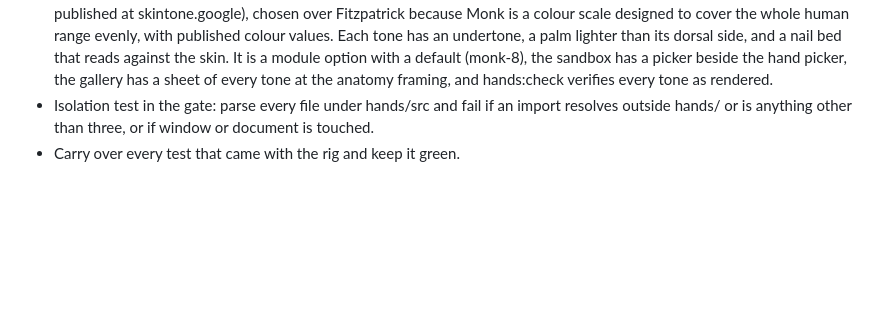
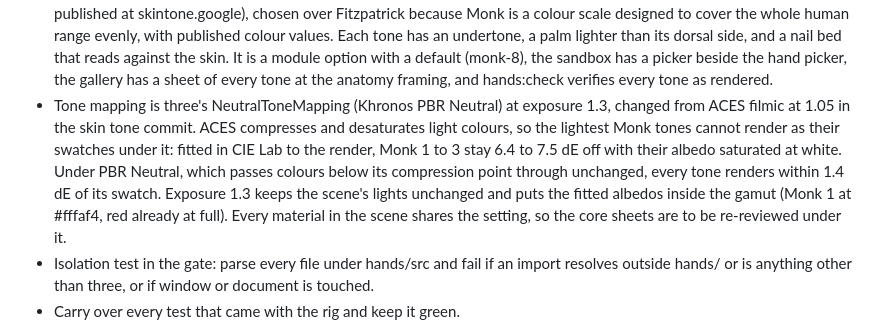
Before and after one commit to iam25th1/25th-procedural-hands, a Markdown page: docs/HANDS_SANDBOX_SPEC.md, the part around the change. GitHub-like rendering; blank space fills up the shorter version.

```diff
--- a/docs/HANDS_SANDBOX_SPEC.md
+++ b/docs/HANDS_SANDBOX_SPEC.md
@@ -35,6 +35,7 @@ House rules: CLAUDE.md applies in full (security first; no em dashes anywhere; l
 - The module is DOM free so all of it runs under node --test. Any browser-only glue lives in the sandbox app, not in hands/src.
 - Values that came from the old project's constants (skin tones, sleeve colours, object sizes) become options with defaults inside the module.
 - Skin tones are the ten tones of the Monk Skin Tone Scale (Monk, E. 2023, SocArXiv, doi:10.31235/osf.io/pdf4c; values as published at skintone.google), chosen over Fitzpatrick because Monk is a colour scale designed to cover the whole human range evenly, with published colour values. Each tone has an undertone, a palm lighter than its dorsal side, and a nail bed that reads against the skin. It is a module option with a default (monk-8), the sandbox has a picker beside the hand picker, the gallery has a sheet of every tone at the anatomy framing, and hands:check verifies every tone as rendered.
+- Tone mapping is three's NeutralToneMapping (Khronos PBR Neutral) at exposure 1.3, changed from ACES filmic at 1.05 in the skin tone commit. ACES compresses and desaturates light colours, so the lightest Monk tones cannot render as their swatches under it: fitted in CIE Lab to the render, Monk 1 to 3 stay 6.4 to 7.5 dE off with their albedo saturated at white. Under PBR Neutral, which passes colours below its compression point through unchanged, every tone renders within 1.4 dE of its swatch. Exposure 1.3 keeps the scene's lights unchanged and puts the fitted albedos inside the gamut (Monk 1 at #fffaf4, red already at full). Every material in the scene shares the setting, so the core sheets are to be re-reviewed under it.
 - Isolation test in the gate: parse every file under hands/src and fail if an import resolves outside hands/ or is anything other than three, or if window or document is touched.
 - Carry over every test that came with the rig and keep it green.
 
```
Also changed, not shown: README.md (+11 -0 lines), hands/README.md (+1 -1 lines).
